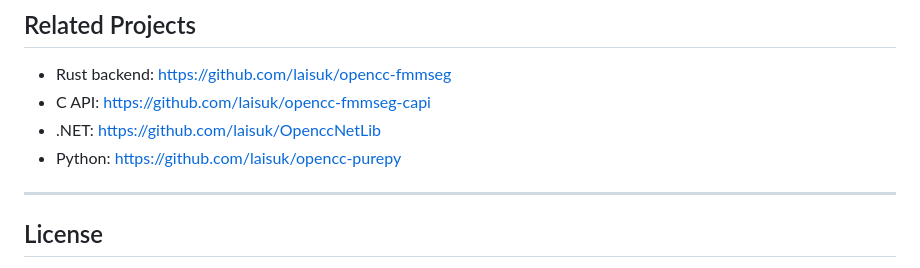
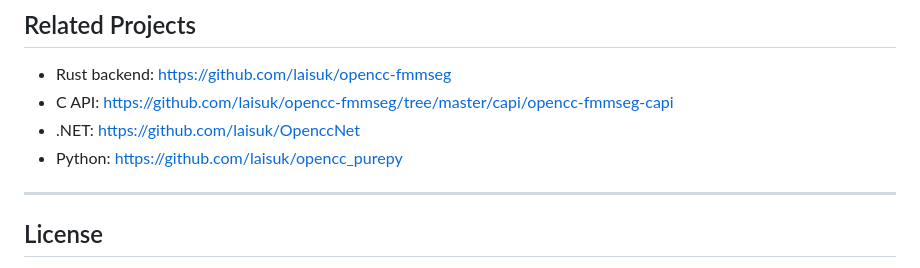
Before and after one commit to laisuk/opencc-fmmseg-wasm, a Markdown page: README.md, the part around the change. Rendered like a GitHub page.

Commit message:
Added Documentation

```diff
--- a/README.md
+++ b/README.md
@@ -238,9 +238,9 @@ The package includes generated TypeScript definitions from `wasm-bindgen`.
 ## Related Projects
 
 * Rust backend: https://github.com/laisuk/opencc-fmmseg
-* C API: https://github.com/laisuk/opencc-fmmseg-capi
-* .NET: https://github.com/laisuk/OpenccNetLib
-* Python: https://github.com/laisuk/opencc-purepy
+* C API: https://github.com/laisuk/opencc-fmmseg/tree/master/capi/opencc-fmmseg-capi
+* .NET: https://github.com/laisuk/OpenccNet
+* Python: https://github.com/laisuk/opencc_purepy
 
 ---
 
```
